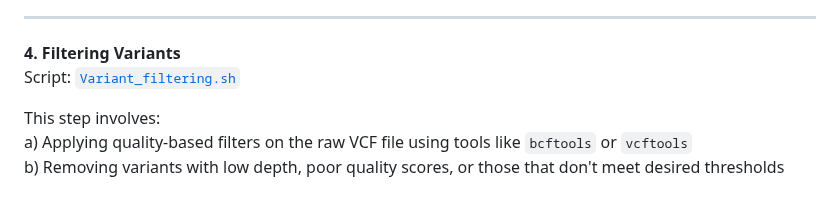
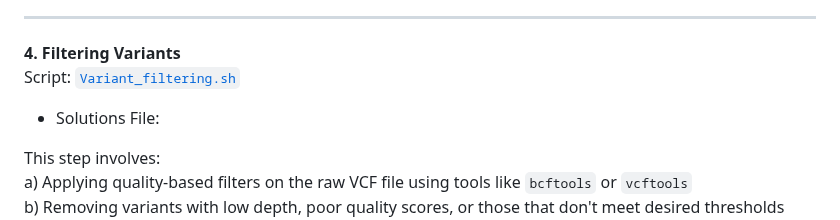
Before and after one commit to PoODL-CES/Genomics_learning_workshop, a Markdown page: README.md, the part around the change. GitHub-like rendering; blank space fills up the shorter version.

```diff
--- a/README.md
+++ b/README.md
@@ -100,6 +100,8 @@ c) Optionally apply variant filtering to remove false positives or low-confidenc
 
  **4. Filtering Variants**
 Script: [`Variant_filtering.sh`](https://github.com/PoODL-CES/Genomics_learning_workshop/blob/main/Variant_filtering.sh)
+- Solutions File:
+
 
 This step involves:
 a) Applying quality-based filters on the raw VCF file using tools like `bcftools` or `vcftools`
```
